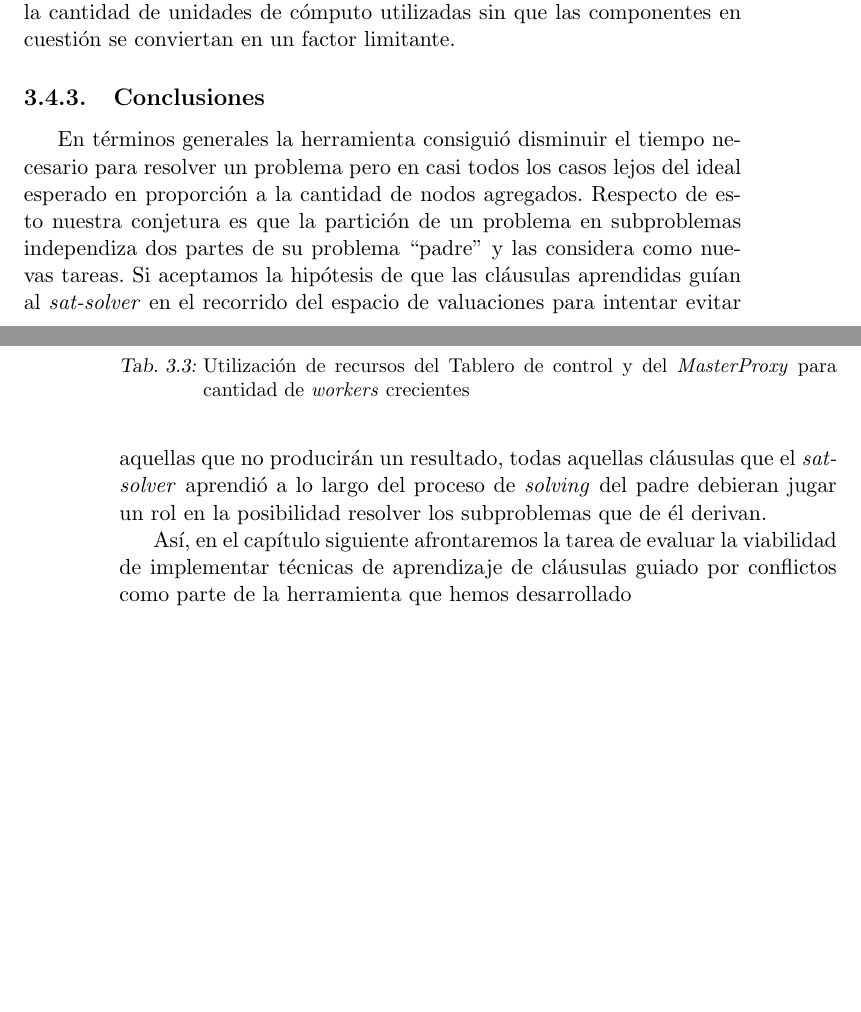
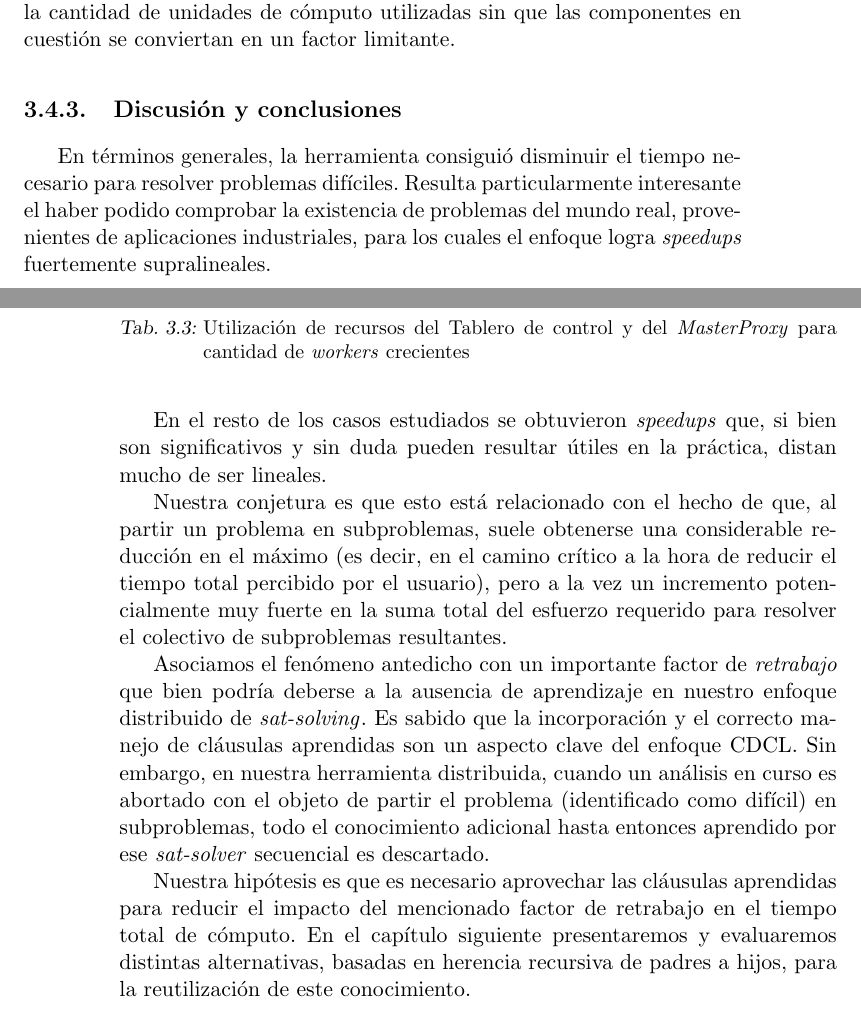
Before and after one commit to ivissani/rfm, a LaTeX thesis (tesis/tesis.tex, which reads tesis/ssolverext.tex): two parts of pages 53 and 54 of 62, joined at a grey line, cut so that both start at the same text, the shorter picture padded with empty space. Compiled offline with pdfLaTeX.

Commit message:
Mejoras en la última parte del Cap. 3

```diff
--- a/tesis/ssolverext.tex
+++ b/tesis/ssolverext.tex
@@ -459,19 +459,31 @@ utilizadas sin que las componentes en cuestión se conviertan en un factor limit
 	\label{tab:incremental}
 \end{table}
 
-\subsection{Conclusiones}
+\subsection{Discusión y conclusiones}
 
-En términos generales la herramienta consiguió disminuir el tiempo necesario
-para resolver un problema pero en casi todos los casos lejos del ideal
-esperado en proporción a la cantidad de nodos agregados. Respecto de esto
-nuestra conjetura es que la partición de un problema en subproblemas
-independiza dos partes de su problema ``padre'' y las considera como nuevas
-tareas. Si aceptamos la hipótesis de que las cláusulas aprendidas guían al
-\ssolver en el recorrido del espacio de valuaciones para intentar evitar
-aquellas que no producirán un resultado, todas aquellas cláusulas que el
-\ssolver aprendió a lo largo del proceso de \solving del padre debieran jugar
-un rol en la posibilidad resolver los subproblemas que de él derivan.
 
-Así, en el capítulo siguiente afrontaremos la tarea de evaluar la viabilidad
-de implementar técnicas de aprendizaje de cláusulas guiado por conflictos como
-parte de la herramienta que hemos desarrollado
+En términos generales, la herramienta consiguió disminuir el tiempo necesario para resolver problemas difíciles. Resulta particularmente interesante el haber podido comprobar la existencia de problemas del mundo real, provenientes de aplicaciones industriales, para los cuales el enfoque logra \emph{speedups} fuertemente supralineales.
+
+En el resto de los casos estudiados se obtuvieron \emph{speedups} que, si bien son significativos y sin duda pueden resultar útiles en la práctica, distan mucho de ser lineales.
+
+Nuestra conjetura es que esto está relacionado con el hecho de que, al partir un problema en subproblemas, suele obtenerse una considerable reducción en el máximo (es decir, en el camino crítico a la hora de reducir el tiempo total percibido por el usuario), pero a la vez un incremento potencialmente muy fuerte en la suma total del esfuerzo requerido para resolver el colectivo de subproblemas resultantes.
+
+Asociamos el fenómeno antedicho con un importante factor de \emph{retrabajo} que bien podría deberse a la ausencia de aprendizaje en nuestro enfoque distribuido de \ssolving. Es sabido que la incorporación y el correcto manejo de cláusulas aprendidas son un aspecto clave del enfoque CDCL. Sin embargo, en nuestra herramienta distribuida, cuando un análisis en curso es abortado con el objeto de partir el problema (identificado como difícil) en subproblemas, todo el conocimiento adicional hasta entonces aprendido por ese \ssolver secuencial es descartado.
+
+Nuestra hipótesis es que es necesario aprovechar las cláusulas aprendidas para reducir el impacto del mencionado factor de retrabajo en el tiempo total de cómputo. En el capítulo siguiente presentaremos y evaluaremos distintas alternativas, basadas en herencia recursiva de padres a hijos, para la reutilización de este conocimiento.
+
+
+%En términos generales la herramienta consiguió disminuir el tiempo necesario
+%para resolver un problema pero en casi todos los casos lejos del ideal
+%esperado en proporción a la cantidad de nodos agregados. Respecto de esto
+%nuestra conjetura es que la partición de un problema en subproblemas
+%independiza dos partes de su problema ``padre'' y las considera como nuevas
+%tareas. Si aceptamos la hipótesis de que las cláusulas aprendidas guían al
+%\ssolver en el recorrido del espacio de valuaciones para intentar evitar
+%aquellas que no producirán un resultado, todas aquellas cláusulas que el
+%\ssolver aprendió a lo largo del proceso de \solving del padre debieran jugar
+%un rol en la posibilidad resolver los subproblemas que de él derivan.
+%
+%Así, en el capítulo siguiente afrontaremos la tarea de evaluar la viabilidad
+%de implementar técnicas de aprendizaje de cláusulas guiado por conflictos como
+%parte de la herramienta que hemos desarrollado
```
